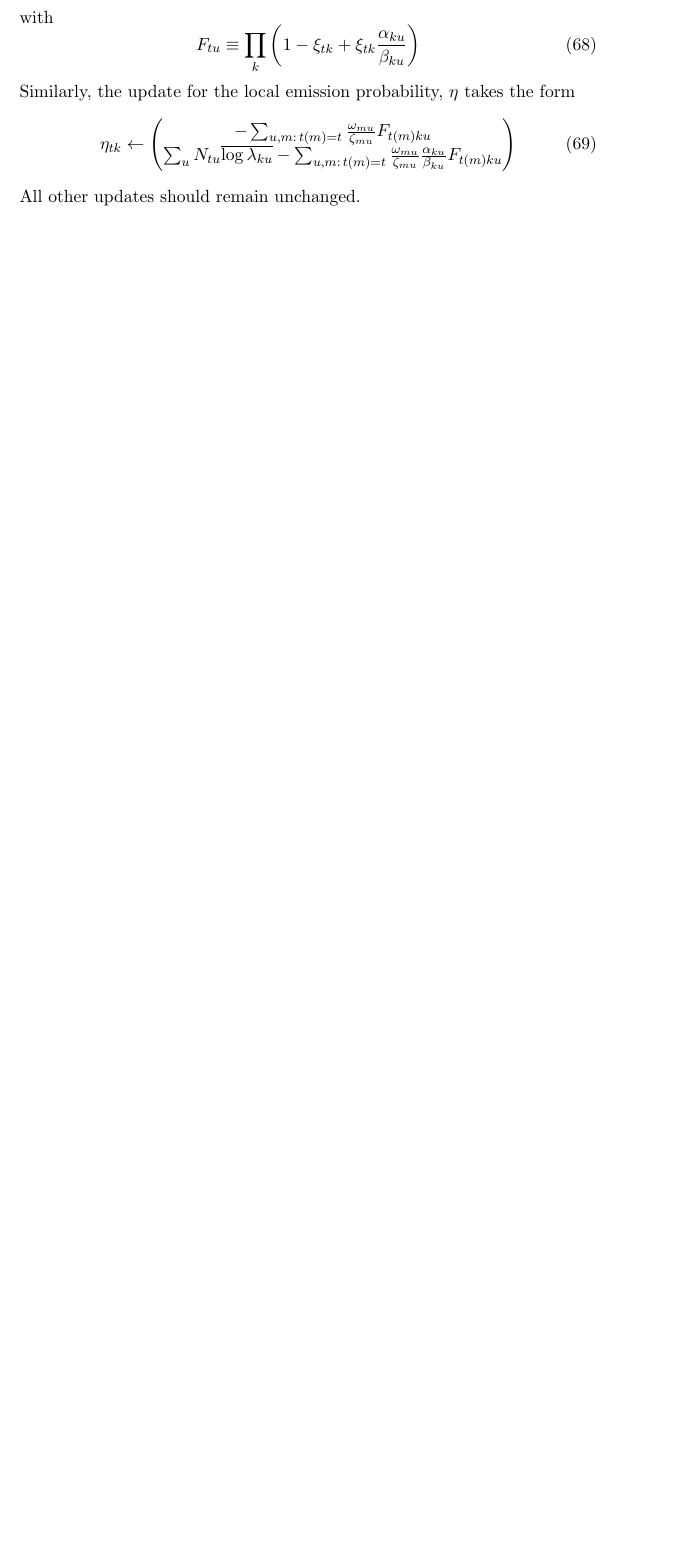
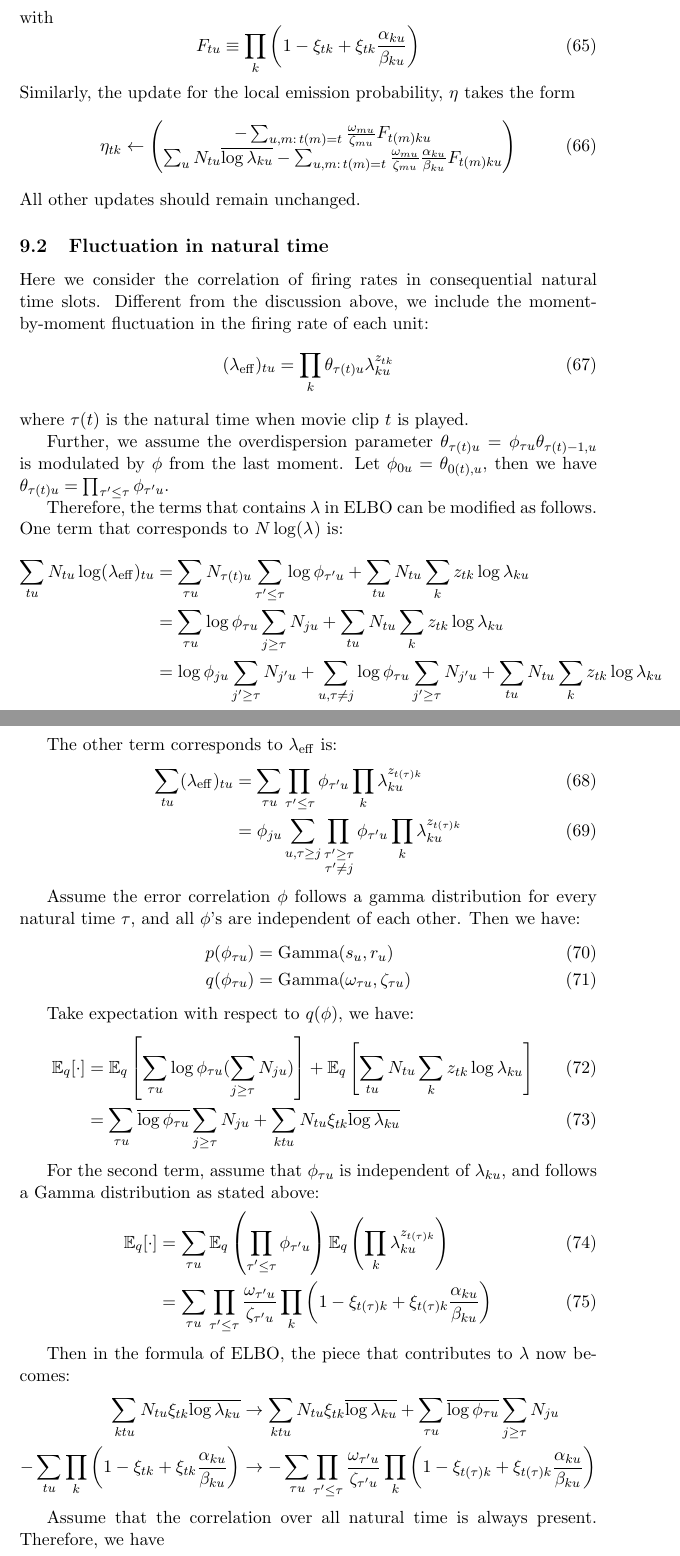
Before and after one commit to pearsonlab/spiketopics, a LaTeX document (docs/notes/gamma_poisson_notes.tex): part of page 9 of 25 before the commit and two parts of pages 9 and 10 of 27 after it, the two joined at a grey line, cut so that both start at the same text, the shorter picture padded with empty space. Compiled offline with pdfLaTeX.

Commit message:
Add a subsection of AR1 correlation over natural time

```diff
--- a/docs/notes/gamma_poisson_notes.tex
+++ b/docs/notes/gamma_poisson_notes.tex
@@ -271,3 +272,58 @@ Similarly, the update for the local emission probability, $\eta$ takes the form
     \end{pmatrix}
 \end{equation}
 All other updates should remain unchanged.
+
+\subsection{Fluctuation in natural time}
+Here we consider the correlation of firing rates in consequential natural time slots. Different from the discussion above, we include the moment-by-moment fluctuation in the firing rate of each unit:
+\begin{equation}
+    (\lambda_{\mathrm{eff}})_{tu} = \prod_k \theta_{\tau(t)u} \lambda_{ku}^{z_{tk}}
+\end{equation}
+where $\tau(t)$ is the natural time when movie clip $t$ is played.
+
+Further, we assume the overdispersion parameter $\theta_{\tau(t)u} = \phi_{\tau u} \theta_{\tau(t) - 1, u}$ is modulated by $\phi$ from the last moment. Let $\phi_{0u} = \theta_{0(t), u}$, then we have $\theta_{\tau(t)u} = \prod_{\tau' \le \tau} \phi_{\tau' u}$.
+
+Therefore, the terms that contains $\lambda$ in ELBO can be modified as follows. One term that corresponds to $N\log(\lambda_{\mathrm{}})$ is:
+\begin{align*}
+    \sum_{tu} N_{tu} \log(\lambda_{\mathrm{eff}})_{tu}
+    % = \sum_{tu} N_{tu} \log \left(\prod_{\tau' \le \tau} \phi_{\tau' u}  \prod_k \lambda_{ku}^{z_{tk}} \right) \\
+    &= \sum_{\tau u} N_{\tau(t) u} \sum_{\tau' \le \tau} \log\phi_{\tau' u} + \sum_{tu} N_{tu} \sum_k z_{tk} \log\lambda_{ku} \\
+    &= \sum_{\tau u} \log\phi_{\tau u} \sum_{j \ge \tau}N_{ju} + \sum_{tu} N_{tu} \sum_k z_{tk} \log\lambda_{ku} \\
+    &= \log\phi_{ju} \sum_{j' \ge \tau}N_{j'u} + \sum_{u, \tau \ne j} \log\phi_{\tau u} \sum_{j' \ge \tau}N_{j'u} + \sum_{tu} N_{tu} \sum_k z_{tk} \log\lambda_{ku}
+\end{align*}
+
+The other term corresponds to $\lambda_{\mathrm{eff}}$ is:
+\begin{align}
+    \sum_{tu}(\lambda_{\mathrm{eff}})_{tu} &= \sum_{\tau u} \prod_{\tau' \le \tau} \phi_{\tau' u} \prod_k \lambda_{ku}^{z_{t(\tau)k}} \\
+    &= \phi_{ju} \sum_{u, \tau \ge j} \prod_{\substack{\tau' \ge \tau \\ \tau' \ne j}} \phi_{\tau'u} \prod_k \lambda_{ku}^{z_{t(\tau)k}}
+\end{align}
+
+Assume the error correlation $\phi$ follows a gamma distribution for every natural time $\tau$, and all $\phi$'s are independent of each other. Then we have:
+\begin{align}
+    p(\phi_{\tau u}) &= \mathrm{Gamma}(s_u, r_u) \\
+    q(\phi_{\tau u}) &= \mathrm{Gamma}(\omega_{\tau u}, \zeta_{\tau u})
+\end{align}
+
+Take expectation with respect to $q(\phi)$, we have:
+\begin{align}
+    \mathbb{E}_{q}[\cdot] &= \mathbb{E}_{q} \left[\sum_{\tau u} \log\phi_{\tau u} (\sum_{j \ge \tau}N_{ju}) \right]
+    + \mathbb{E}_{q}\left[\sum_{tu} N_{tu} \sum_k z_{tk} \log\lambda_{ku} \right] \\
+    &= \sum_{\tau u}\overline{\log\phi_{\tau u}} \sum_{j \ge \tau}N_{ju} + \sum_{ktu} N_{tu}\xi_{tk} \overline{\log \lambda_{ku}}
+\end{align}
+
+For the second term, assume that $\phi_{\tau u}$ is independent of $\lambda_{ku}$, and follows a Gamma distribution as stated above:
+\begin{align}
+    \mathbb{E}_{q}[\cdot] &= \sum_{\tau u} \mathbb{E}_{q} \left( \prod_{\substack{\tau' \le \tau}} \phi_{\tau' u} \right) \mathbb{E}_{q} \left(\prod_k \lambda_{ku}^{z_{t(\tau)k}} \right) \\
+    &= \sum_{\tau u} \prod_{\substack{\tau' \le \tau}} \frac{\omega_{\tau' u}}{\zeta_{\tau' u}} \prod_k \left( 1 - \xi_{t(\tau)k} + \xi_{t(\tau)k} \frac{\alpha_{ku}}{\beta_{ku}} \right)
+    %&= \sum_{u, \tau \ge j} \prod_{\tau' \le \tau} \frac{\omega_{\tau' u}}{\zeta_{\tau' u}} \prod_k \left( 1 - \xi_{t(\tau)k} + \xi_{t(\tau)k} \frac{\alpha_{ku}}{\beta_{ku}} \right)
+\end{align}
+
+Then in the formula of ELBO, the piece that contributes to $\lambda$ now becomes:
+\begin{align*}
+    \sum_{ktu} N_{tu}\xi_{tk} \overline{\log \lambda_{ku}} &\rightarrow \sum_{ktu} N_{tu}\xi_{tk} \overline{\log \lambda_{ku}} + \sum_{\tau u} \overline{\log\phi_{\tau u}} \sum_{j \ge \tau} N_{ju} \\
+    - \sum_{tu} \prod_k \left( 1 - \xi_{tk} + \xi_{tk} \frac{\alpha_{ku}}{\beta_{ku}}\right) &\rightarrow - \sum_{\tau u} \prod_{\tau' \le \tau} \frac{\omega_{\tau' u}}{\zeta_{\tau' u}} \prod_k \left( 1 - \xi_{t(\tau)k} + \xi_{t(\tau)k} \frac{\alpha_{ku}}{\beta_{ku}} \right)
+\end{align*}
+
+Assume that the correlation over all natural time is always present. Therefore, we have
+\begin{equation}
+    \mathbb{E}_{q(\phi)} = \left[ \log \frac{p(\phi)}{q(\phi)} \right] &= \sum_{\tau u} [(s_u - 1) \overline{\log \phi_{\tau u}} - r_u \overline{\phi_{\tau u}} + H_g(\omega_u, \zeta_u)]
+\end{equation}
```
Also changed, not shown: docs/notes/gamma_poisson_notes.tex (25 more changed lines).
